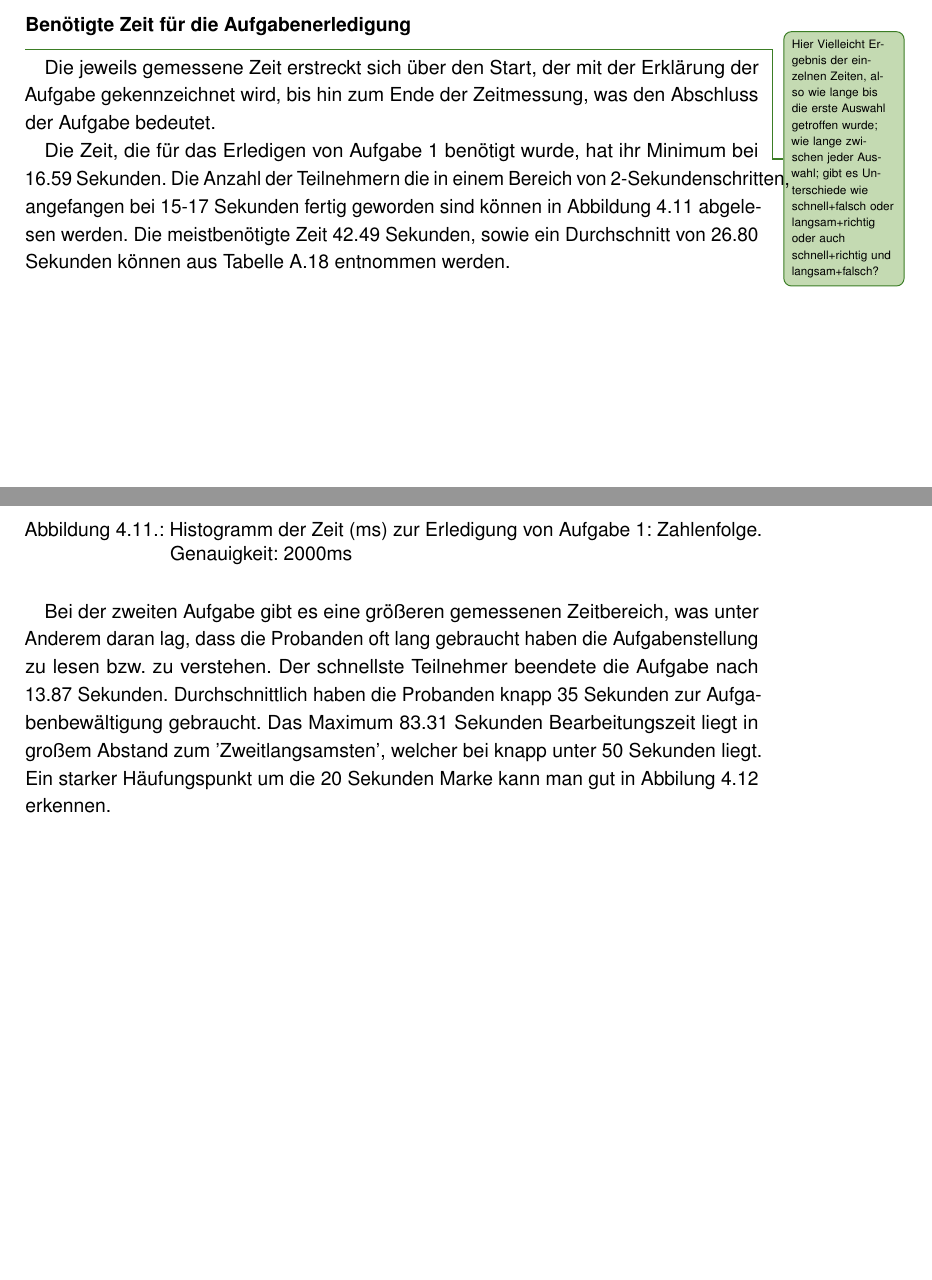
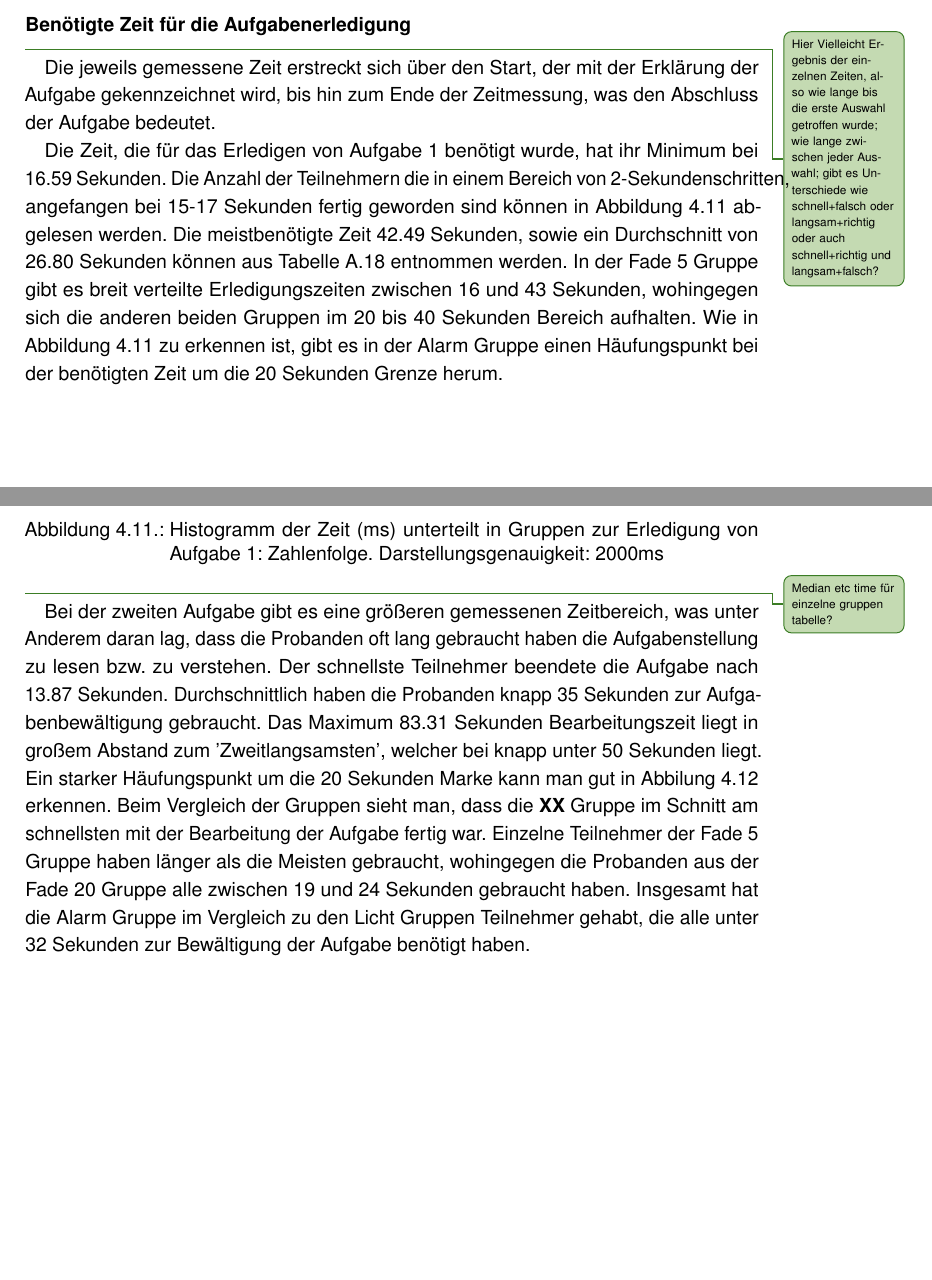
Before and after one commit to tlahmann/mci-af, a LaTeX thesis (MCI-Resync-Documentation.tex, which reads chapters/52Results.tex): two parts of pages 40 and 41 of 65 before the commit and two parts of pages 40 and 41 of 67 after it, joined at a grey line, cut so that both start at the same text, the shorter picture padded with empty space. Compiled offline with pdfLaTeX.

Commit message:
Ergebnisse Fehlerzeiten der einzelnen Aufgaben

```diff
--- a/chapters/52Results.tex
+++ b/chapters/52Results.tex
@@ -154,15 +154,19 @@ Aus Abbildung~\ref{fig:countingMistakeHistogram} ist gut erkennbar, dass die Ala
 Die jeweils gemessene Zeit erstreckt sich über den Start, der mit der Erklärung der Aufgabe gekennzeichnet wird, bis hin zum Ende der Zeitmessung, was den Abschluss der Aufgabe bedeutet.
 
 Die Zeit, die für das Erledigen von Aufgabe 1 benötigt wurde, hat ihr Minimum bei 16.59 Sekunden. Die Anzahl der Teilnehmern die in einem Bereich von 2-Sekundenschritten, angefangen bei 15-17 Sekunden fertig geworden sind können in Abbildung~\ref{fig:orderingTimeHistogram} abgelesen werden. Die meistbenötigte Zeit 42.49 Sekunden, sowie ein Durchschnitt von 26.80 Sekunden können aus Tabelle~\ref{tab:times_results_ordering} entnommen werden.
+In der Fade 5 Gruppe gibt es breit verteilte Erledigungszeiten zwischen 16 und 43 Sekunden, wohingegen sich die anderen beiden Gruppen im 20 bis 40 Sekunden Bereich aufhalten. Wie in Abbildung~\ref{fig:orderingTimeHistogram} zu erkennen ist, gibt es in der Alarm Gruppe einen Häufungspunkt bei der benötigten Zeit um die 20 Sekunden Grenze herum.
 
 \begin{figure}[H]
 	\centering
 	\includegraphics[width=0.75\textwidth]{./_StudyResults/orderingTimeHist}
-	\caption{Histogramm der Zeit (ms) zur Erledigung von Aufgabe 1: Zahlenfolge. Genauigkeit: 2000ms}
+	\caption{Histogramm der Zeit (ms) unterteilt in Gruppen zur Erledigung von Aufgabe 1: Zahlenfolge. Darstellungsgenauigkeit: 2000ms}
 	\label{fig:orderingTimeHistogram}
 \end{figure}
 
+\todoTob{Median etc time für einzelne gruppen tabelle?}
+
 Bei der zweiten Aufgabe gibt es eine größeren gemessenen Zeitbereich, was unter Anderem daran lag, dass die Probanden oft lang gebraucht haben die Aufgabenstellung zu lesen bzw. zu verstehen. Der schnellste Teilnehmer beendete die Aufgabe nach 13.87 Sekunden. Durchschnittlich haben die Probanden knapp 35 Sekunden zur Aufgabenbewältigung gebraucht. Das Maximum 83.31 Sekunden Bearbeitungszeit liegt in großem Abstand zum 'Zweitlangsamsten', welcher bei knapp unter 50 Sekunden liegt. Ein starker Häufungspunkt um die 20 Sekunden Marke kann man gut in Abbilung~\ref{fig:matchingTimeHistogram} erkennen.
+Beim Vergleich der Gruppen sieht man, dass die \textbf{XX} Gruppe im Schnitt am schnellsten mit der Bearbeitung der Aufgabe fertig war. Einzelne Teilnehmer der Fade 5 Gruppe haben länger als die Meisten gebraucht, wohingegen die Probanden aus der Fade 20 Gruppe alle zwischen 19 und 24 Sekunden gebraucht haben. Insgesamt hat die Alarm Gruppe im Vergleich zu den Licht Gruppen Teilnehmer gehabt, die alle unter 32 Sekunden zur Bewältigung der Aufgabe benötigt haben.
 
 \begin{figure}[H]
 	\centering
```
Also changed, not shown: chapters/52Results.tex (8 more changed lines).
